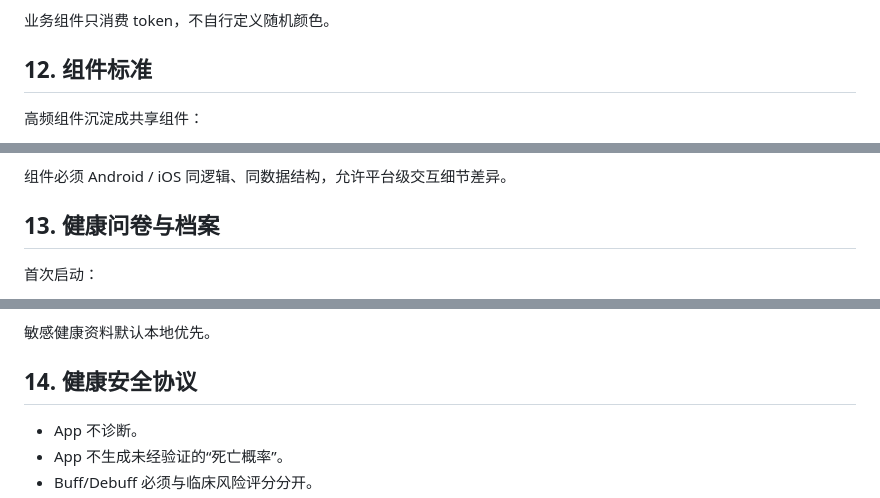
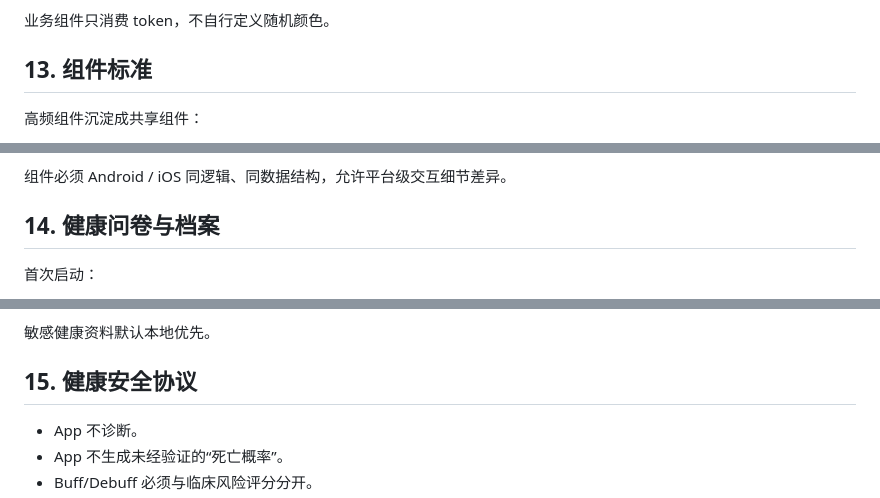
Before and after one commit to mylong8310/mylong2026, a Markdown page: skills/app-dual-platform-standardization/SKILL.md, 3 parts joined by grey strips. Rendered like a GitHub page.

```diff
--- a/skills/app-dual-platform-standardization/SKILL.md
+++ b/skills/app-dual-platform-standardization/SKILL.md
@@ -293,7 +307,7 @@ iOS：
 
 业务组件只消费 token，不自行定义随机颜色。
 
-## 12. 组件标准
+## 13. 组件标准
 
 高频组件沉淀成共享组件：
 
@@ -318,7 +332,7 @@ iOS：
 
 组件必须 Android / iOS 同逻辑、同数据结构，允许平台级交互细节差异。
 
-## 13. 健康问卷与档案
+## 14. 健康问卷与档案
 
 首次启动：
 
@@ -348,7 +362,7 @@ iOS：
 
 敏感健康资料默认本地优先。
 
-## 14. 健康安全协议
+## 15. 健康安全协议
 
 - App 不诊断。
 - App 不生成未经验证的“死亡概率”。
```
Also changed, not shown: other parts of skills/app-dual-platform-standardization/SKILL.md (+26 -12 lines).
